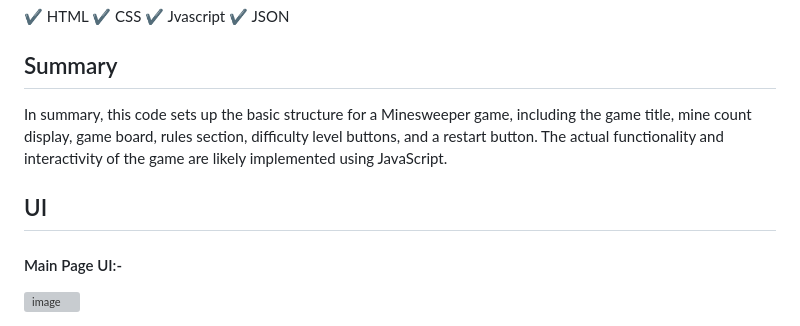
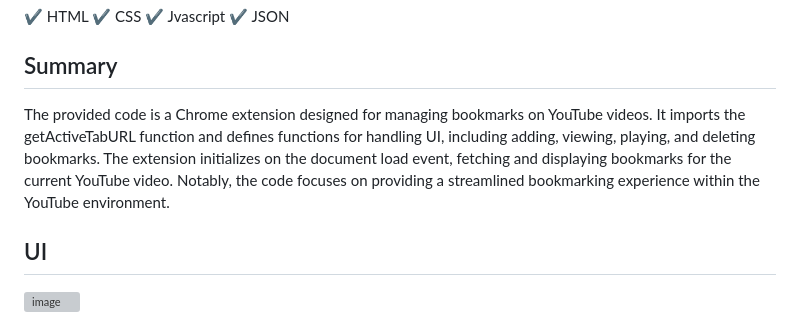
Before and after one commit to AaqibBashirMir/MCT04_Major_project_js, a Markdown page: Trisha/readme.md, the part around the change printed below. Drawn GitHub-style; grey boxes are pictures that could not be loaded.

```diff
--- a/Trisha/readme.md
+++ b/Trisha/readme.md
@@ -54,9 +54,7 @@ The JSON represents a browser extension ("demo Bookmarks") for saving YouTube ti
 ✔ JSON
 
 <h2> Summary </h2>
-
-In summary, this code sets up the basic structure for a Minesweeper game, including the game title, mine count display, game board, rules section, difficulty level buttons, and a restart button. The actual functionality and interactivity of the game are likely implemented using JavaScript.
+The provided code is a Chrome extension designed for managing bookmarks on YouTube videos. It imports the getActiveTabURL function and defines functions for handling UI, including adding, viewing, playing, and deleting bookmarks. The extension initializes on the document load event, fetching and displaying bookmarks for the current YouTube video. Notably, the code focuses on providing a streamlined bookmarking experience within the YouTube environment.
 
 <h2> UI </h2>
-<h4> Main Page UI:- </h4>
 
```
Also changed, not shown: other parts of Trisha/readme.md (+4 -18 lines).
